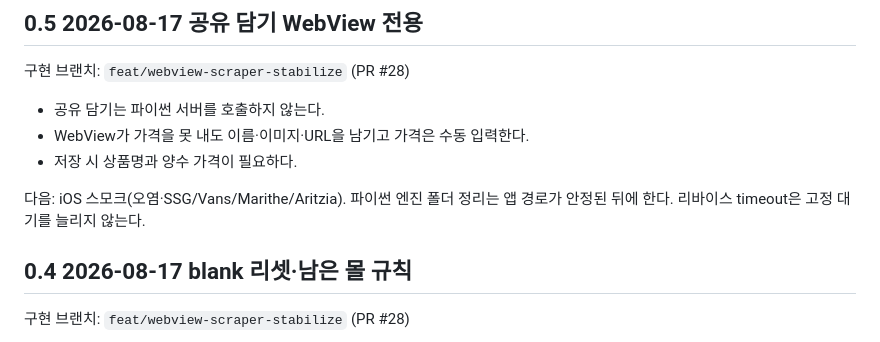
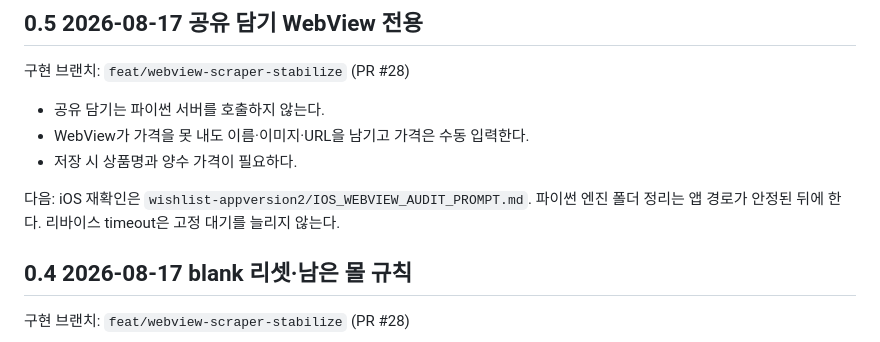
Before and after one commit to soft-studio-team/2026-softstudio-project, a Markdown page: wishlist-appversion2/ENGINE_DEVELOPMENT_HANDOFF.md, the part around the change. GitHub-like rendering.

```diff
--- a/wishlist-appversion2/ENGINE_DEVELOPMENT_HANDOFF.md
+++ b/wishlist-appversion2/ENGINE_DEVELOPMENT_HANDOFF.md
@@ -51,7 +51,7 @@ Git 저장소: `C:\0.My_Project\17.SoftStudio\2026-softstudio-project`
 - WebView가 가격을 못 내도 이름·이미지·URL을 남기고 가격은 수동 입력한다.
 - 저장 시 상품명과 양수 가격이 필요하다.
 
-다음: iOS 스모크(오염·SSG/Vans/Marithe/Aritzia). 파이썬 엔진 폴더 정리는 앱 경로가 안정된 뒤에 한다. 리바이스 timeout은 고정 대기를 늘리지 않는다.
+다음: iOS 재확인은 `wishlist-appversion2/IOS_WEBVIEW_AUDIT_PROMPT.md`. 파이썬 엔진 폴더 정리는 앱 경로가 안정된 뒤에 한다. 리바이스 timeout은 고정 대기를 늘리지 않는다.
 
 ## 0.4 2026-08-17 blank 리셋·남은 몰 규칙
 
```
Also changed, not shown: wishlist-appversion2/IOS_WEBVIEW_AUDIT_PROMPT.md (+50 -38 lines).
